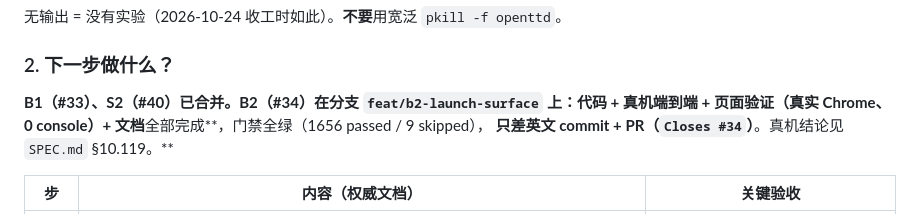
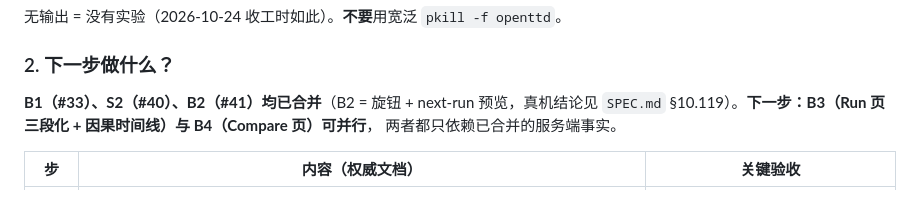
Before and after one commit to green-dalii/openttd-agent, a Markdown page: ROADMAP.md, the part around the change. Drawn GitHub-style.

Commit message:
docs(roadmap): B2 is merged, so the next step is B3 and B4
The handover note still said B2 was waiting for its pull request. It is
merged now, so the next step is the two that can proceed in parallel.

```diff
--- a/ROADMAP.md
+++ b/ROADMAP.md
@@ -115,9 +115,9 @@ pgrep -fl "bench.ts|run-experiment|cli/run.ts|llm-stub|OpenTTD.app"
 
 ### 2. 下一步做什么？
 
-**B1（#33）、S2（#40）已合并。B2（#34）在分支 `feat/b2-launch-surface` 上：代码 + 真机端到端 +
-页面验证（真实 Chrome、0 console）+ 文档**全部完成**，门禁全绿（1656 passed / 9 skipped），
-**只差英文 commit + PR（`Closes #34`）**。真机结论见 `SPEC.md` §10.119。**
+**B1（#33）、S2（#40）、B2（#41）均已合并**（B2 = 旋钮 + next-run 预览，真机结论见
+`SPEC.md` §10.119）。**下一步：B3（Run 页三段化 + 因果时间线）与 B4（Compare 页）可并行**，
+两者都只依赖已合并的服务端事实。
 
 | 步 | 内容（权威文档） | 关键验收 |
 |---|---|---|
```
